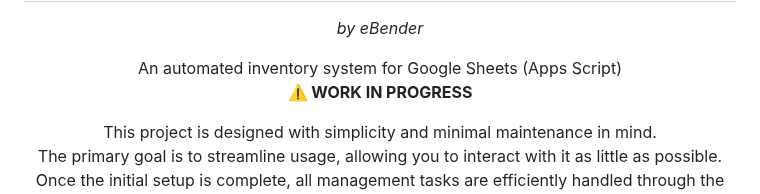
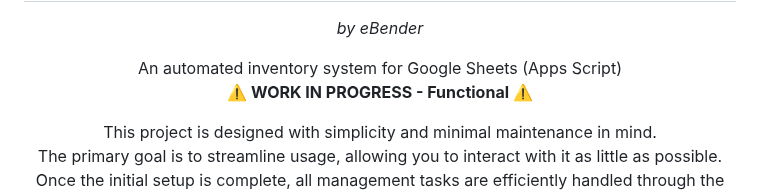
Before and after one commit to EmanuelBender/GoogleSheet_Inventory_System, a Markdown page: README.md, the part around one of its changes. GitHub-like rendering.

```diff
--- a/README.md
+++ b/README.md
@@ -4,7 +4,7 @@
 
 
 <p align="center" font-size="10px">An automated inventory system for Google Sheets (Apps Script)<br>
-<b>⚠️ WORK IN PROGRESS</b><br>
+<b>⚠️ WORK IN PROGRESS - Functional ⚠️</b><br>
 <!-- <a href="https://www.instagram.com/zen.diy/">Instagram</a><br> -->
 </p>
 
```
Also changed, not shown: other parts of README.md (+1 -1 lines).
